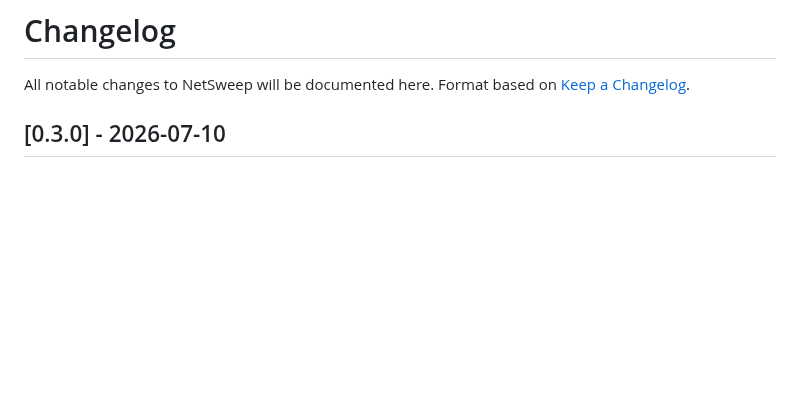
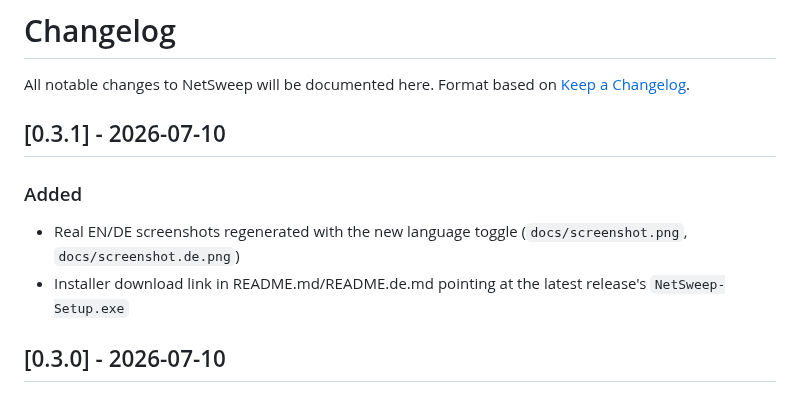
Before and after one commit to 9t29zhmwdh-coder/NetSweep, a Markdown page: CHANGELOG.md, the part around the change. GitHub-like rendering; blank space fills up the shorter version.

```diff
--- a/CHANGELOG.md
+++ b/CHANGELOG.md
@@ -2,6 +2,13 @@
 
 All notable changes to NetSweep will be documented here.
 Format based on [Keep a Changelog](https://keepachangelog.com/en/1.0.0/).
+
+## [0.3.1] - 2026-07-10
+
+### Added
+
+- Real EN/DE screenshots regenerated with the new language toggle (`docs/screenshot.png`, `docs/screenshot.de.png`)
+- Installer download link in README.md/README.de.md pointing at the latest release's `NetSweep-Setup.exe`
 
 ## [0.3.0] - 2026-07-10
 
```
Also changed, not shown: README.de.md (+4 -0 lines), README.md (+4 -0 lines), docs/screenshot.de.png (added), docs/screenshot.png, 1 other file.
